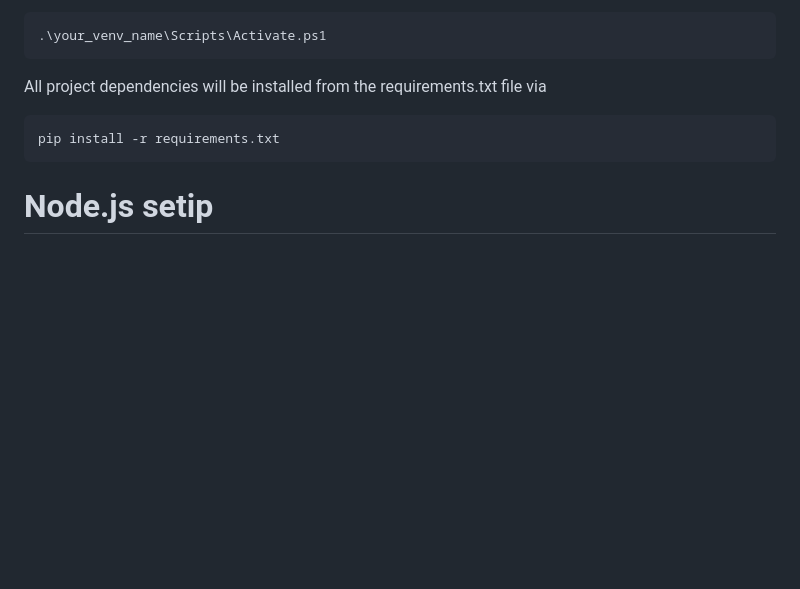
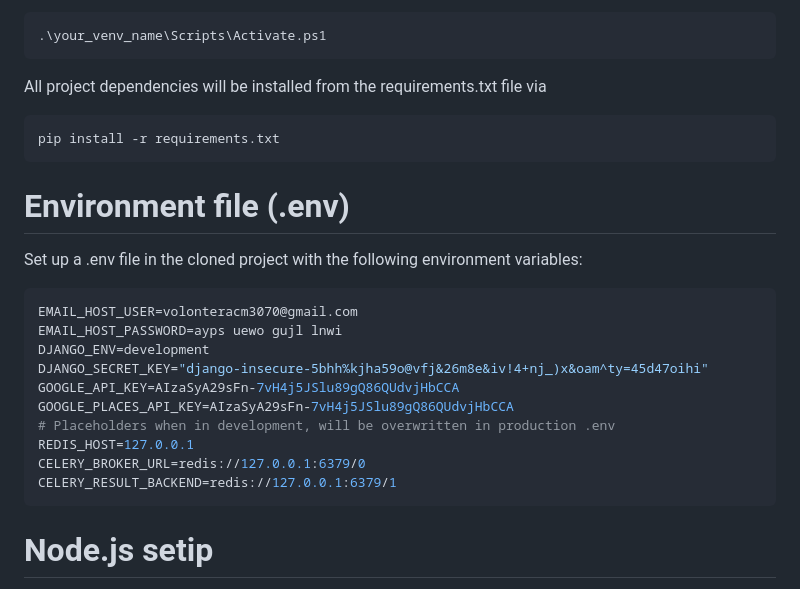
Before and after one commit to randon-23/cm3070final, a Markdown page: README.md, the part around the change. Rendered like a GitHub page; blank space fills up the shorter version.

````diff
--- a/README.md
+++ b/README.md
@@ -25,6 +25,20 @@ To activate the venv on Windows, use command:
 All project dependencies will be installed from the requirements.txt file via
 ```bash
 pip install -r requirements.txt
+```
+# Environment file (.env)
+Set up a .env file in the cloned project with the following environment variables:
+```env
+EMAIL_HOST_USER=volonteracm3070@gmail.com
+EMAIL_HOST_PASSWORD=ayps uewo gujl lnwi
+DJANGO_ENV=development
+DJANGO_SECRET_KEY="django-insecure-5bhh%kjha59o@vfj&26m8e&iv!4+nj_)x&oam^ty=45d47oihi"
+GOOGLE_API_KEY=AIzaSyA29sFn-7vH4j5JSlu89gQ86QUdvjHbCCA
+GOOGLE_PLACES_API_KEY=AIzaSyA29sFn-7vH4j5JSlu89gQ86QUdvjHbCCA
+# Placeholders when in development, will be overwritten in production .env
+REDIS_HOST=127.0.0.1
+CELERY_BROKER_URL=redis://127.0.0.1:6379/0
+CELERY_RESULT_BACKEND=redis://127.0.0.1:6379/1
 ```
 
 # Node.js setip
````
